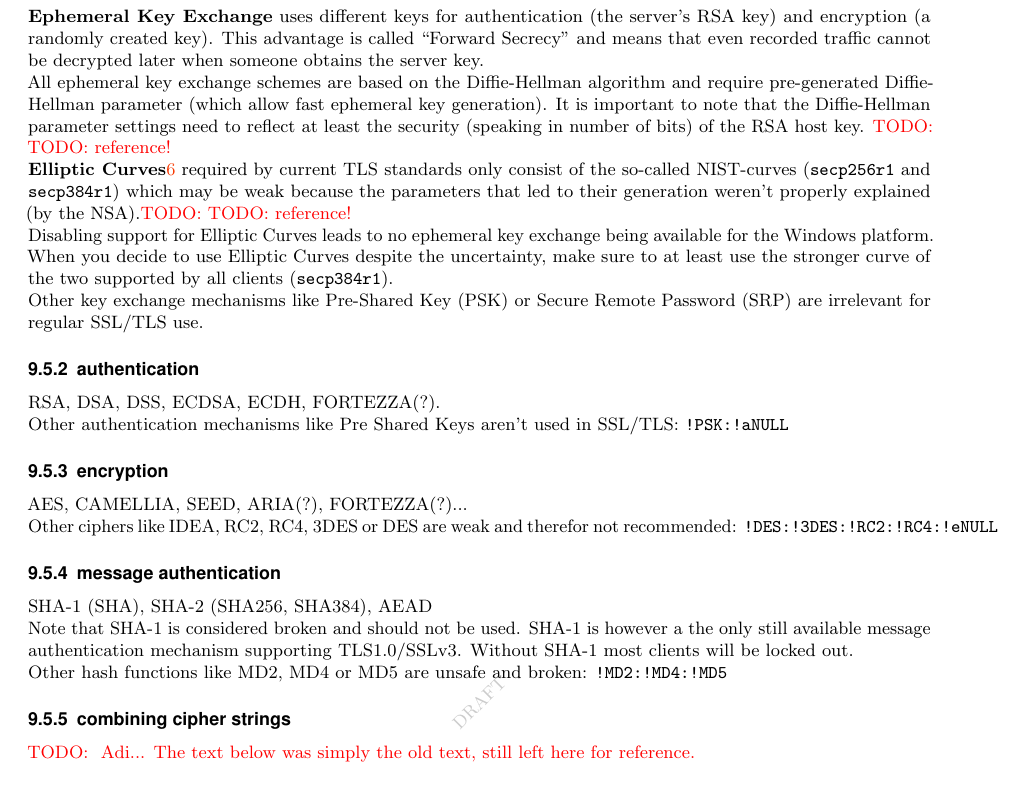
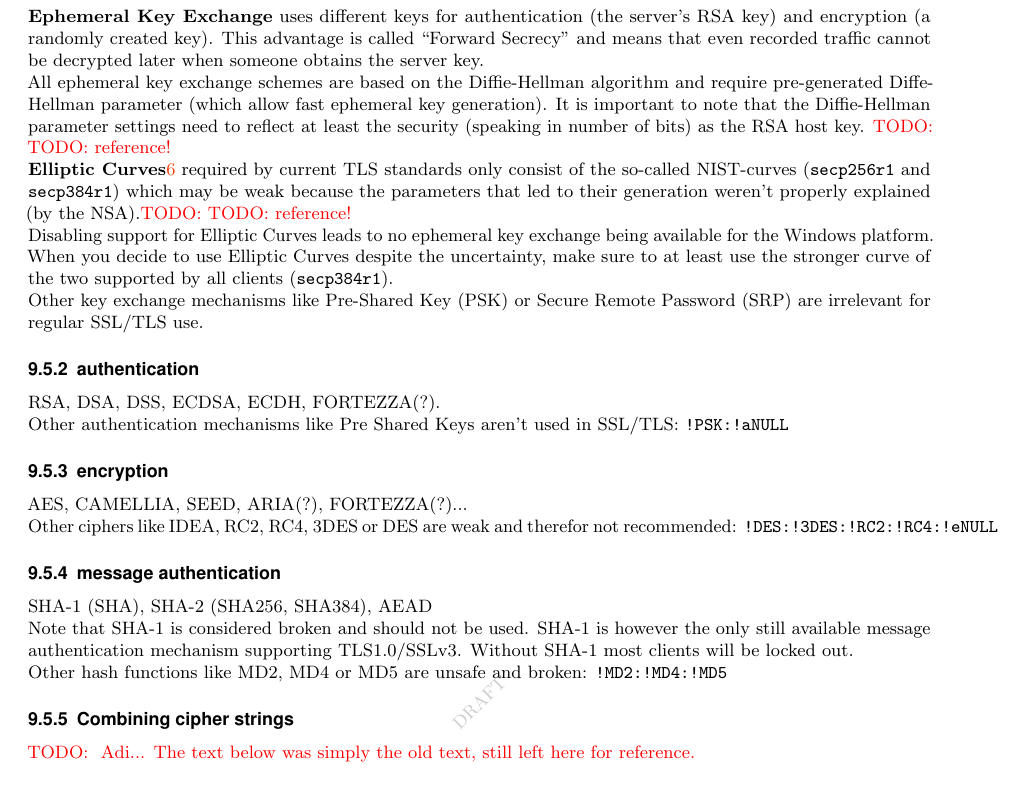
Before and after one commit to BetterCrypto/Applied-Crypto-Hardening, a LaTeX document (src/applied-crypto-hardening.tex, which reads src/cipher_suites/choosing.tex): part of page 10 of 36, cut so that both start at the same text. Compiled offline with pdfLaTeX.

Commit message:
one a too much & case sensitiv

```diff
--- a/src/cipher_suites/choosing.tex
+++ b/src/cipher_suites/choosing.tex
@@ -53,9 +53,9 @@ key) and encryption (a randomly created key). This advantage is called ``Forward
 Secrecy'' and means that even recorded traffic cannot be decrypted later when someone
 obtains the server key. \\
 All ephemeral key exchange schemes are based on the Diffie-Hellman algorithm and require
-pre-generated Diffie-Hellman parameter (which allow fast ephemeral key generation). It
+pre-generated Diffe-Hellman parameter (which allow fast ephemeral key generation). It
 is important to note that the Diffie-Hellman parameter settings need to reflect at least
-the security (speaking in number of bits) of the RSA host key. \todo{TODO: reference!}
+the security (speaking in number of bits) as the RSA host key. \todo{TODO: reference!}
 
 
 \textbf{Elliptic Curves}\ref{section:EllipticCurveCryptography} required by current TLS
@@ -88,13 +88,13 @@ Other ciphers like IDEA, RC2, RC4, 3DES or DES are weak and therefor not recomme
 
 SHA-1 (SHA), SHA-2 (SHA256, SHA384), AEAD
 
-Note that SHA-1 is considered broken and should not be used. SHA-1 is however a the
+Note that SHA-1 is considered broken and should not be used. SHA-1 is however the
 only still available message authentication mechanism supporting TLS1.0/SSLv3. Without
 SHA-1 most clients will be locked out.
 
 Other hash functions like MD2, MD4 or MD5 are unsafe and broken: \texttt{!MD2:!MD4:!MD5}
 
-\subsubsection{combining cipher strings}
+\subsubsection{Combining cipher strings}
 %% reference 'man ciphers' and 'openssl ciphers' and show some simple examples
 %% VERY IMPORTANT: hint at the IANA-list and the differences in implementations
 
```
